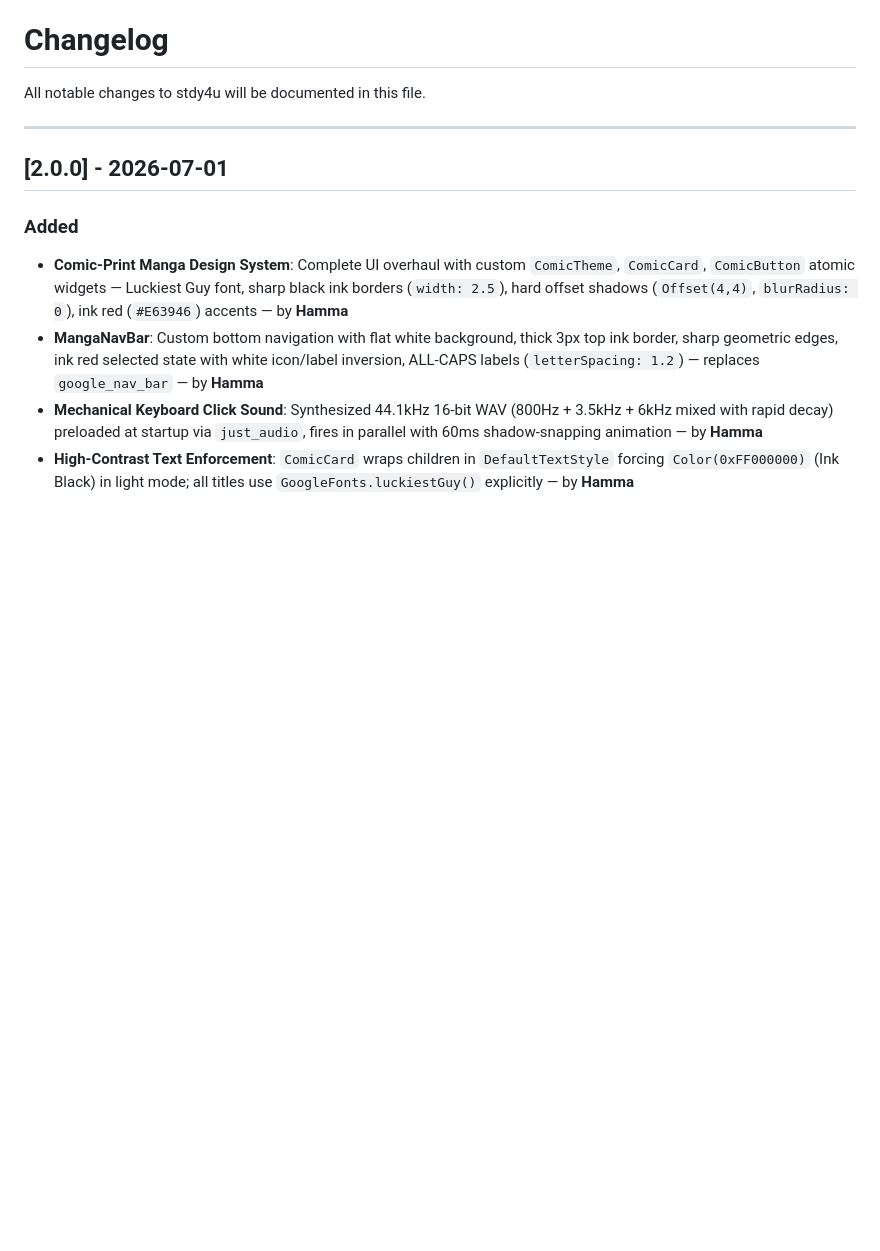
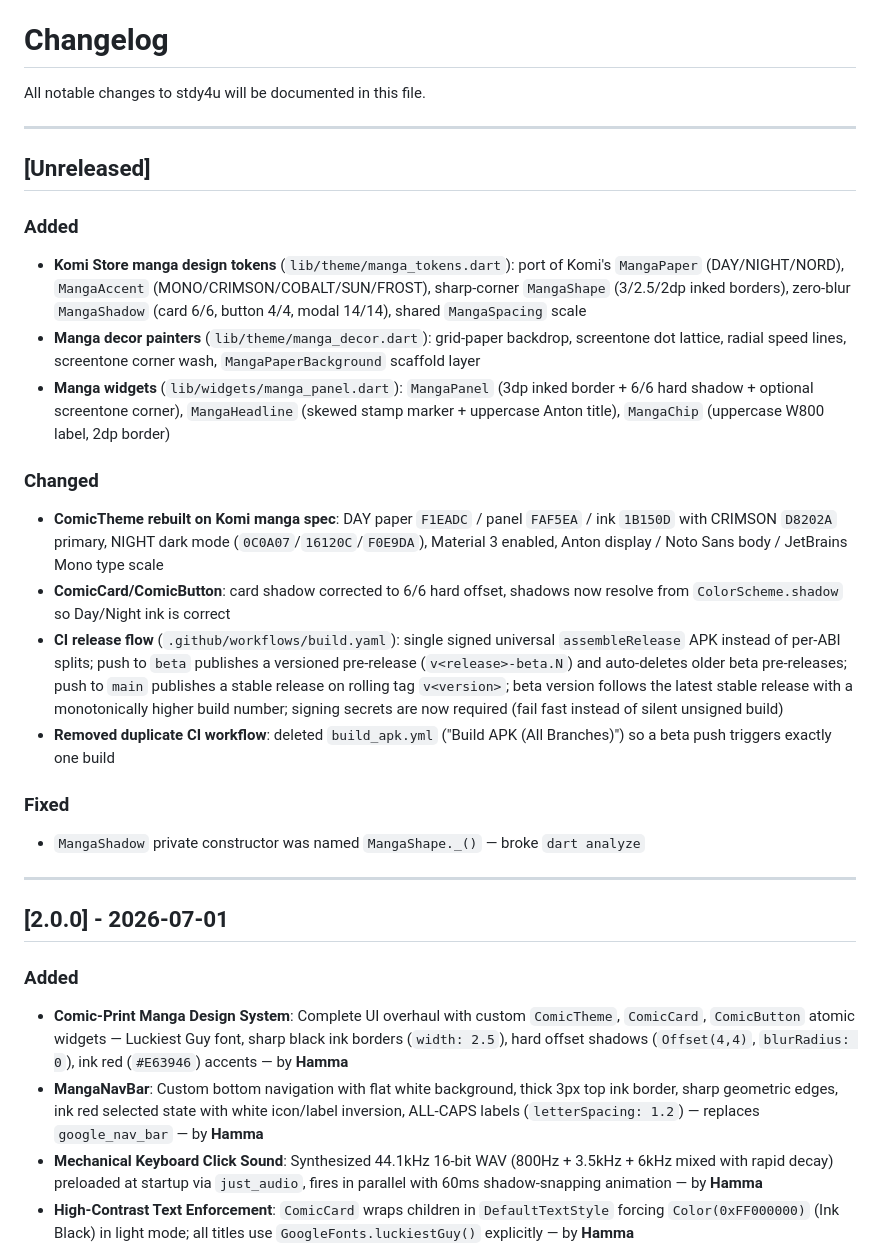
Before and after one commit to MoHamed-B-M/study4u, a Markdown page: CHANGELOG.md, the part around the change. Drawn GitHub-style; blank space fills up the shorter version.

Commit message:
docs: changelog entries for manga theme port and release flow

```diff
--- a/CHANGELOG.md
+++ b/CHANGELOG.md
@@ -1,6 +1,24 @@
 # Changelog
 
 All notable changes to stdy4u will be documented in this file.
+
+---
+
+## [Unreleased]
+
+### Added
+- **Komi Store manga design tokens** (`lib/theme/manga_tokens.dart`): port of Komi's `MangaPaper` (DAY/NIGHT/NORD), `MangaAccent` (MONO/CRIMSON/COBALT/SUN/FROST), sharp-corner `MangaShape` (3/2.5/2dp inked borders), zero-blur `MangaShadow` (card 6/6, button 4/4, modal 14/14), shared `MangaSpacing` scale
+- **Manga decor painters** (`lib/theme/manga_decor.dart`): grid-paper backdrop, screentone dot lattice, radial speed lines, screentone corner wash, `MangaPaperBackground` scaffold layer
+- **Manga widgets** (`lib/widgets/manga_panel.dart`): `MangaPanel` (3dp inked border + 6/6 hard shadow + optional screentone corner), `MangaHeadline` (skewed stamp marker + uppercase Anton title), `MangaChip` (uppercase W800 label, 2dp border)
+
+### Changed
+- **ComicTheme rebuilt on Komi manga spec**: DAY paper `F1EADC` / panel `FAF5EA` / ink `1B150D` with CRIMSON `D8202A` primary, NIGHT dark mode (`0C0A07`/`16120C`/`F0E9DA`), Material 3 enabled, Anton display / Noto Sans body / JetBrains Mono type scale
+- **ComicCard/ComicButton**: card shadow corrected to 6/6 hard offset, shadows now resolve from `ColorScheme.shadow` so Day/Night ink is correct
+- **CI release flow** (`.github/workflows/build.yaml`): single signed universal `assembleRelease` APK instead of per-ABI splits; push to `beta` publishes a versioned pre-release (`v<release>-beta.N`) and auto-deletes older beta pre-releases; push to `main` publishes a stable release on rolling tag `v<version>`; beta version follows the latest stable release with a monotonically higher build number; signing secrets are now required (fail fast instead of silent unsigned build)
+- **Removed duplicate CI workflow**: deleted `build_apk.yml` ("Build APK (All Branches)") so a beta push triggers exactly one build
+
+### Fixed
+- `MangaShadow` private constructor was named `MangaShape._()` — broke `dart analyze`
 
 ---
 
```
